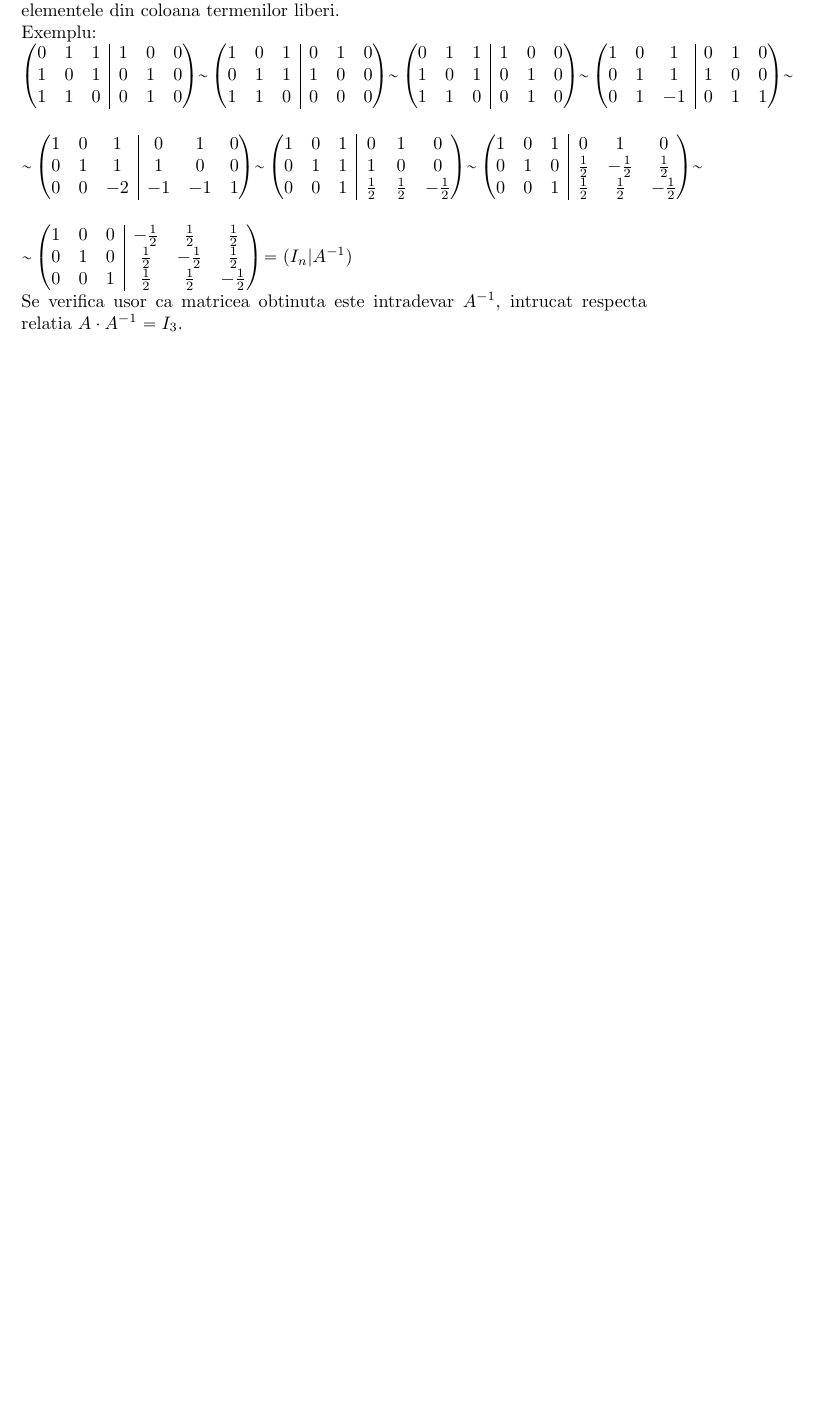
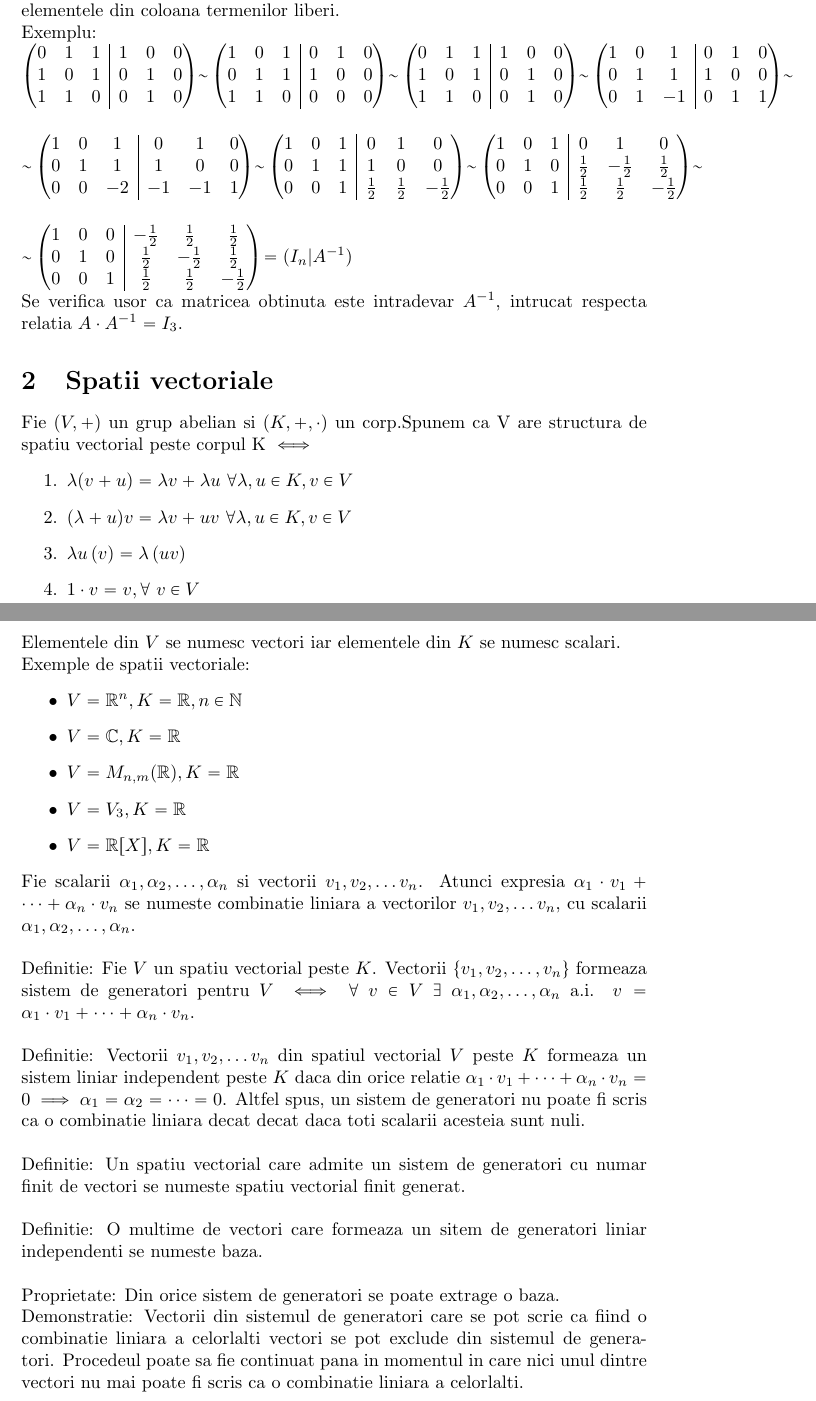
Before and after one commit to GabiTulba/LaTeX_Courses, a LaTeX document (Mate2/Curs#1/main.tex): part of page 2 of 2 before the commit and two parts of pages 3 and 4 of 4 after it, the two joined at a grey line, cut so that both start at the same text, the shorter picture padded with empty space. Compiled offline with pdfLaTeX.

Commit message:
finished first draft mate2_curs1

```diff
--- a/Mate2/Curs#1/main.tex
+++ b/Mate2/Curs#1/main.tex
@@ -15,6 +15,7 @@
 \usepackage{hyperref}
 \usepackage{xparse}
 \usetikzlibrary{through}
+\usepackage{epigraph}
 
 \usepackage{tikz}
 \usetikzlibrary{angles,quotes}
@@ -119,4 +121,28 @@
             0 & 0 & 1 & \frac{1}{2} & \frac{1}{2} & -\frac{1}{2} \\
         \end{pmatrix} = (I_{n} | A^{-1})$ \\
         Se verifica usor ca matricea obtinuta este intradevar $A^{-1}$, intrucat respecta relatia $A \cdot A^{-1}=I_{3}$.
+        \section{Spatii vectoriale}
+        Fie $(V, +)$ un grup abelian si $(K, +, \cdot)$ un corp.Spunem ca V are structura de spatiu vectorial peste corpul K $\iff$
+        	\begin{enumerate}
+        		\item $\lambda(v + u)= \lambda v + \lambda u\ \forall \lambda, u \in K, v \in V$
+        		\item $(\lambda + u)v = \lambda  v + uv\ \forall \lambda, u \in K, v \in V$
+        		\item $ \lambda u \left(v\right) = \lambda \left(uv\right)$
+        		\item $1 \cdot v = v, \forall \ v \in V$
+        	\end{enumerate}
+        Elementele din $V$ se numesc vectori iar elementele din $K$ se numesc scalari.\\
+        Exemple de spatii vectoriale:
+        \begin{itemize}
+        	\item $V = \mathbb{R}^{n}, K = \mathbb{R}, n \in \mathbb{N}$
+        	\item $V = \mathbb{C}, K = \mathbb{R}$
+        	\item $V = M_{n,m}(\mathbb{R}), K = \mathbb{R}$
+        	\item $V = V_{3}, K = \mathbb{R}$
+        	\item $V = \mathbb{R}[X], K = \mathbb{R}$
+        \end{itemize}
+        Fie scalarii $\alpha_{1}, \alpha_{2}, \dots, \alpha_{n}$ si vectorii $v_{1}, v_{2}, \dots v_{n}$. Atunci expresia $\alpha_{1} \cdot v_{1} + \dots + \alpha_{n} \cdot v_{n}$ se numeste combinatie liniara a vectorilor $v_{1}, v_{2}, \dots v_{n}$, cu scalarii $\alpha_{1}, \alpha_{2}, \dots, \alpha_{n}$. \\ \\
+        Definitie: Fie $V$ un spatiu vectorial peste $K$. Vectorii $\set{ v_{1}, v_2, \dots, v_{n}}$ formeaza sistem de generatori pentru $V$ $\iff \forall\ v \in V\ \exists\ \alpha_{1}, \alpha_{2}, \dots , \alpha_{n}$ a.i. $v = \alpha_{1} \cdot v_{1} + \dots + \alpha_{n} \cdot v_{n}$. \\ \\
+        Definitie: Vectorii $v_{1}, v_{2}, \dots v_{n}$ din spatiul vectorial $V$ peste $K$ formeaza un sistem liniar independent peste $K$ daca din orice relatie $\alpha_{1} \cdot v_{1} + \dots + \alpha_{n} \cdot v_{n} = 0 \implies \alpha_{1} = \alpha_{2} = \dots = 0$. Altfel spus, un sistem de generatori nu poate fi scris ca o combinatie liniara decat decat daca toti scalarii acesteia sunt nuli. \\ \\
+        Definitie: Un spatiu vectorial care admite un sistem de generatori cu numar finit de vectori se numeste spatiu vectorial finit generat. \\ \\
+        Definitie: O multime de vectori care formeaza un sitem de generatori liniar independenti se numeste baza. \\ \\
+        Proprietate: Din orice sistem de generatori se poate extrage o baza.\\
+        Demonstratie: Vectorii din sistemul de generatori care se pot scrie ca fiind o combinatie liniara a celorlalti vectori se pot exclude din sistemul de generatori. Procedeul poate sa fie continuat pana in momentul in care nici unul dintre vectori nu mai poate fi scris ca o combinatie liniara a celorlalti.
 \end{document}
```
Also changed, not shown: Mate2/Curs#1/main.pdf, Mate2/Curs#1/main.tex (1 more changed lines).
